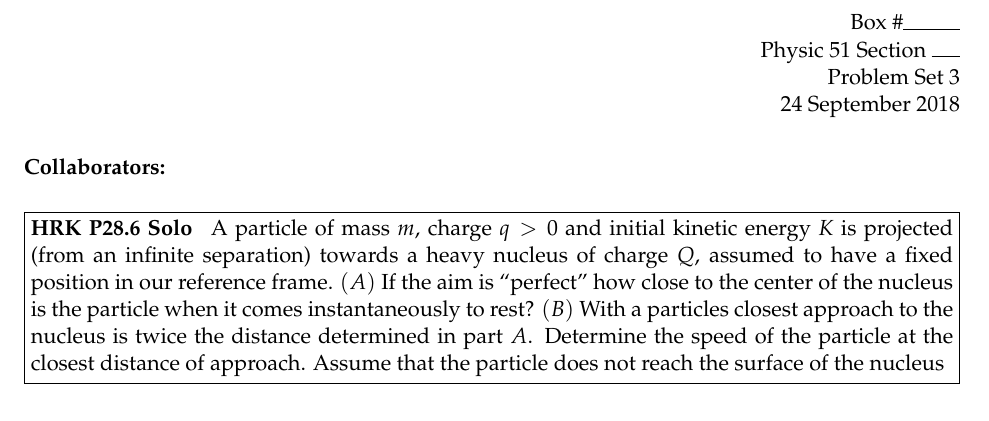
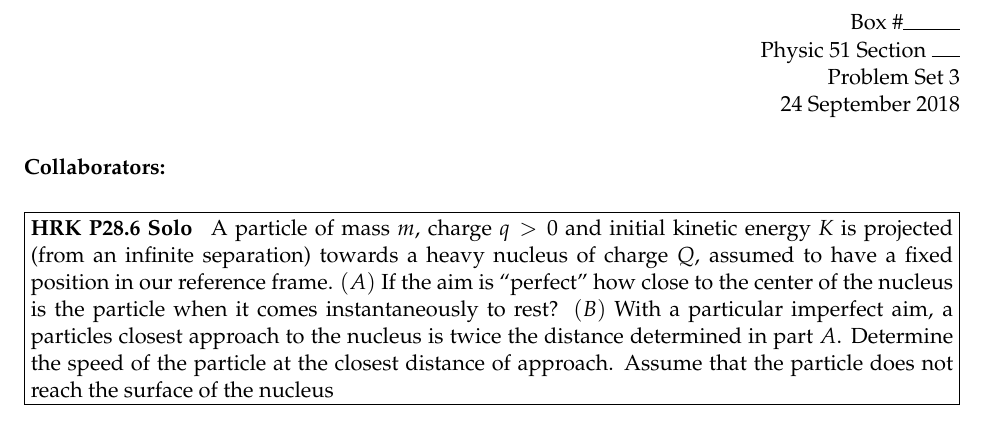
Before and after one commit to athli/Phys51-2018, a LaTeX problem sheet (phys51hw3/HW3.tex): part of page 1 of 6, cut so that both start at the same text. Compiled offline with pdfLaTeX.

Commit message:
Added more info

```diff
--- a/phys51hw3/HW3.tex
+++ b/phys51hw3/HW3.tex
@@ -29,7 +29,7 @@
 %\problemlist{}
 
 \begin{problem}[HRK P28.6 \textbf{Solo}]
-A particle of mass $m$, charge $q > 0$ and initial kinetic energy $K$ is projected (from an infinite separation) towards a heavy nucleus of charge $Q$, assumed to have a fixed position in our reference frame. $(A)$ If the aim is ``perfect'' how close to the center of the nucleus is the particle when it comes instantaneously to rest? $(B)$ With a particles closest approach to the nucleus is twice the distance determined in part $A$. Determine the speed of the particle at the closest distance of approach. Assume that the particle does not reach the surface of the nucleus
+A particle of mass $m$, charge $q > 0$ and initial kinetic energy $K$ is projected (from an infinite separation) towards a heavy nucleus of charge $Q$, assumed to have a fixed position in our reference frame. $(A)$ If the aim is ``perfect'' how close to the center of the nucleus is the particle when it comes instantaneously to rest? $(B)$ With a particular imperfect aim, a particles closest approach to the nucleus is twice the distance determined in part $A$. Determine the speed of the particle at the closest distance of approach. Assume that the particle does not reach the surface of the nucleus
 \end{problem}
 
 \begin{solution}
```
Also changed, not shown: phys51hw3/HW3.pdf, 3 other files.
